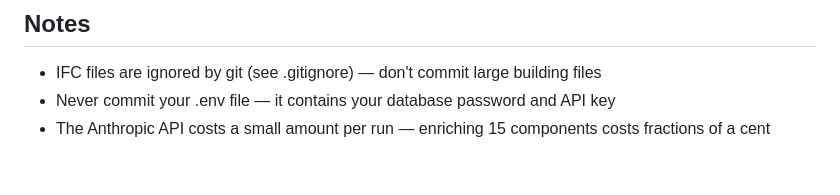
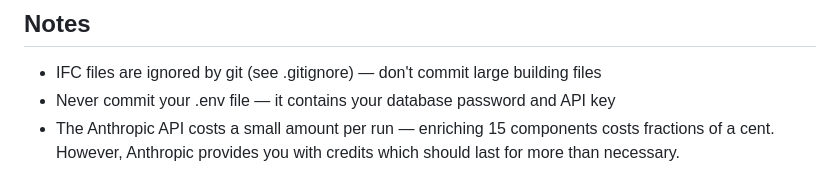
Before and after one commit to RohanKalidas/BIM-reader, a Markdown page: README.md, the part around the change. GitHub-like rendering.

Commit message:
Update notes on Anthropic API costs and credits
Clarified information about Anthropic API credits.

```diff
--- a/README.md
+++ b/README.md
@@ -179,4 +179,4 @@ AND parameters->'Pset_WallCommon'->>'IsExternal' = 'true';
 
 - IFC files are ignored by git (see .gitignore) — don't commit large building files
 - Never commit your .env file — it contains your database password and API key
-- The Anthropic API costs a small amount per run — enriching 15 components costs fractions of a cent
+- The Anthropic API costs a small amount per run — enriching 15 components costs fractions of a cent. However, Anthropic provides you with credits which should last for more than necessary.
```
